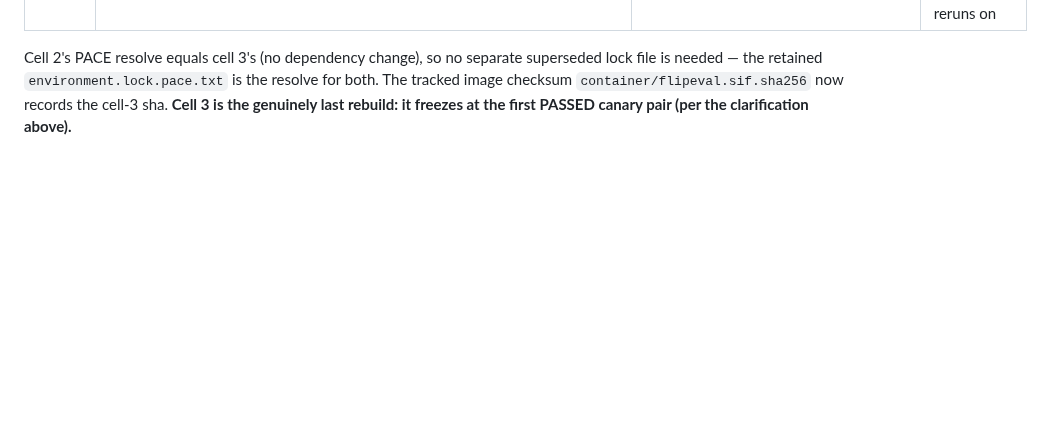
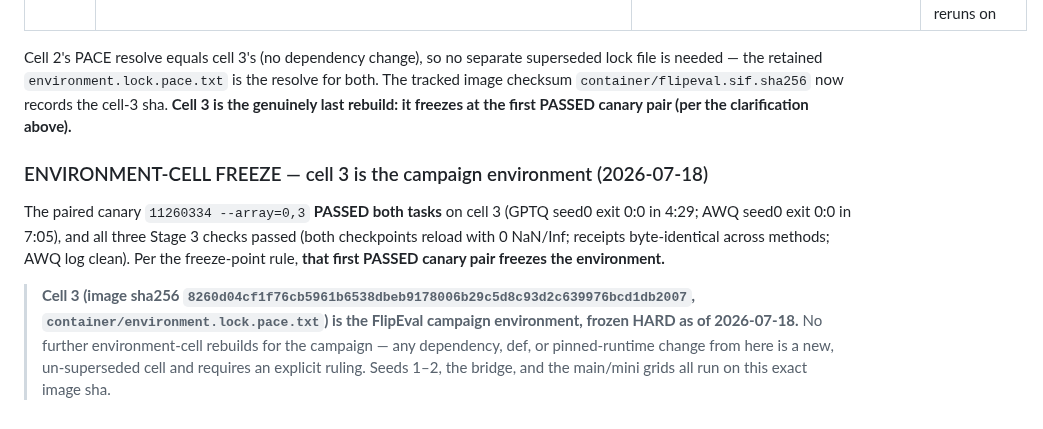
Before and after one commit to amoghsingh130/flipeval, a Markdown page: docs/PACE_ENVIRONMENT_NOTE.md, the part around the change. Drawn GitHub-style; blank space fills up the shorter version.

Commit message:
Record cell-3 environment-cell freeze after the passed canary pair
Paired canary 11260334 --array=0,3 passed both tasks on cell 3 (GPTQ 4:29, AWQ
7:05, both exit 0:0) and all three Stage 3 checks passed. Per the freeze-point
rule, the first passed canary pair freezes the environment: cell 3 (image sha
8260d04c...) is the campaign environment, frozen hard.

```diff
--- a/docs/PACE_ENVIRONMENT_NOTE.md
+++ b/docs/PACE_ENVIRONMENT_NOTE.md
@@ -702,3 +702,18 @@ superseded lock file is needed — the retained `environment.lock.pace.txt` is t
 resolve for both. The tracked image checksum `container/flipeval.sif.sha256` now
 records the cell-3 sha. **Cell 3 is the genuinely last rebuild: it freezes at the
 first PASSED canary pair (per the clarification above).**
+
+### ENVIRONMENT-CELL FREEZE — cell 3 is the campaign environment (2026-07-18)
+
+The paired canary `11260334 --array=0,3` **PASSED both tasks** on cell 3
+(GPTQ seed0 exit 0:0 in 4:29; AWQ seed0 exit 0:0 in 7:05), and all three Stage 3
+checks passed (both checkpoints reload with 0 NaN/Inf; receipts byte-identical
+across methods; AWQ log clean). Per the freeze-point rule, **that first PASSED
+canary pair freezes the environment.**
+
+> **Cell 3 (image sha256 `8260d04cf1f76cb5961b6538dbeb9178006b29c5d8c93d2c639976bcd1db2007`,
+> `container/environment.lock.pace.txt`) is the FlipEval campaign environment,
+> frozen HARD as of 2026-07-18.** No further environment-cell rebuilds for the
+> campaign — any dependency, def, or pinned-runtime change from here is a new,
+> un-superseded cell and requires an explicit ruling. Seeds 1–2, the bridge, and
+> the main/mini grids all run on this exact image sha.
```
